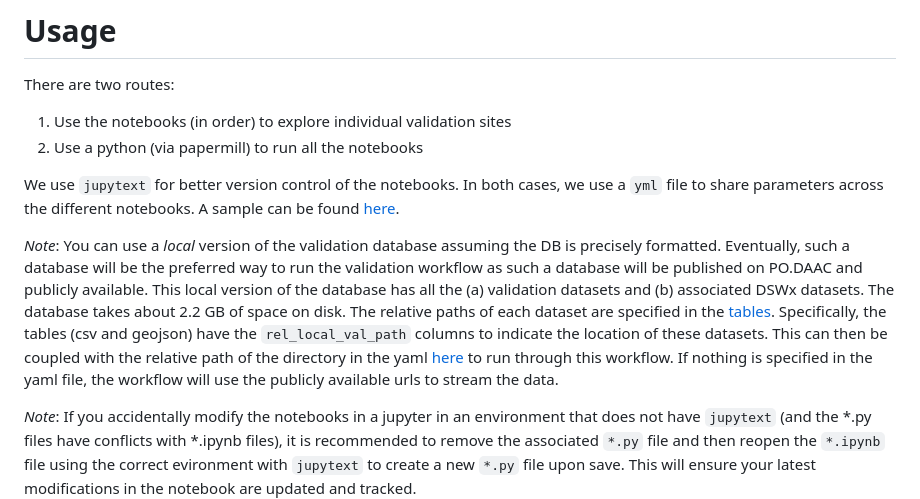
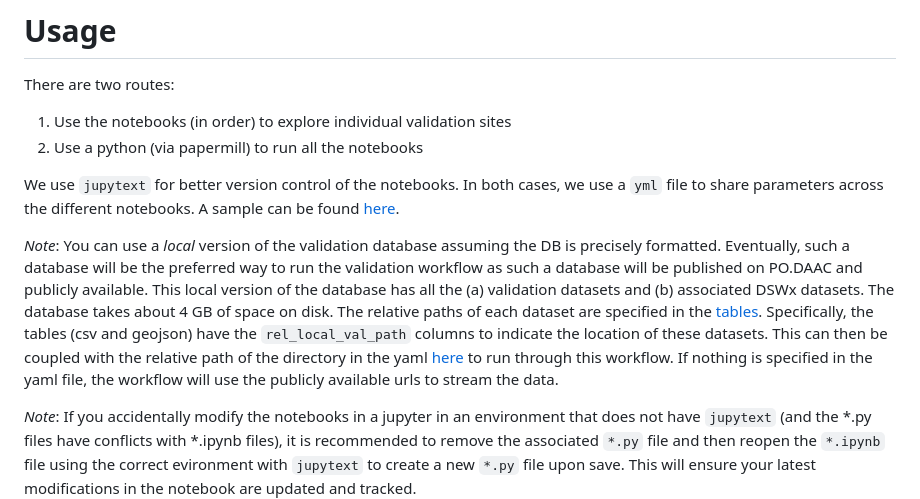
Before and after one commit to OPERA-Cal-Val/DSWx-Requirement-Verification, a Markdown page: README.md, the part around the change. GitHub-like rendering.

Commit message:
fix size of db

```diff
--- a/README.md
+++ b/README.md
@@ -37,7 +37,7 @@ There are two routes:
 
 We use `jupytext` for better version control of the notebooks. In both cases, we use a `yml` file to share parameters across the different notebooks. A sample can be found [here](notebooks/verification_parameters.yml).
 
-*Note*: You can use a *local* version of the validation database assuming the DB is precisely formatted. Eventually, such a database will be the preferred way to run the validation workflow as such a database will be published on PO.DAAC and publicly available. This local version of the database has all the (a) validation datasets and (b) associated DSWx datasets. The database takes about 2.2 GB of space on disk. The relative paths of each dataset are specified in the [tables](https://github.com/OPERA-Cal-Val/DSWx-Requirement-Verification/tree/dev/dswx_verification/data). Specifically, the tables (csv and geojson) have the `rel_local_val_path` columns to indicate the location of these datasets. This can then be coupled with the relative path of the directory in the yaml [here](https://github.com/OPERA-Cal-Val/DSWx-Requirement-Verification/blob/dev/verification_parameters.yml#L7-L10) to run through this workflow. If nothing is specified in the yaml file, the workflow will use the publicly available urls to stream the data.
+*Note*: You can use a *local* version of the validation database assuming the DB is precisely formatted. Eventually, such a database will be the preferred way to run the validation workflow as such a database will be published on PO.DAAC and publicly available. This local version of the database has all the (a) validation datasets and (b) associated DSWx datasets. The database takes about 4 GB of space on disk. The relative paths of each dataset are specified in the [tables](https://github.com/OPERA-Cal-Val/DSWx-Requirement-Verification/tree/dev/dswx_verification/data). Specifically, the tables (csv and geojson) have the `rel_local_val_path` columns to indicate the location of these datasets. This can then be coupled with the relative path of the directory in the yaml [here](https://github.com/OPERA-Cal-Val/DSWx-Requirement-Verification/blob/dev/verification_parameters.yml#L7-L10) to run through this workflow. If nothing is specified in the yaml file, the workflow will use the publicly available urls to stream the data.
 
 *Note*: If you accidentally modify the notebooks in a jupyter in an environment that does not have `jupytext` (and the *.py files have conflicts with *.ipynb files), it is recommended to remove the associated `*.py` file and then reopen the `*.ipynb` file using the correct evironment with `jupytext` to create a new `*.py` file upon save. This will ensure your latest modifications in the notebook are updated and tracked.
 
```
